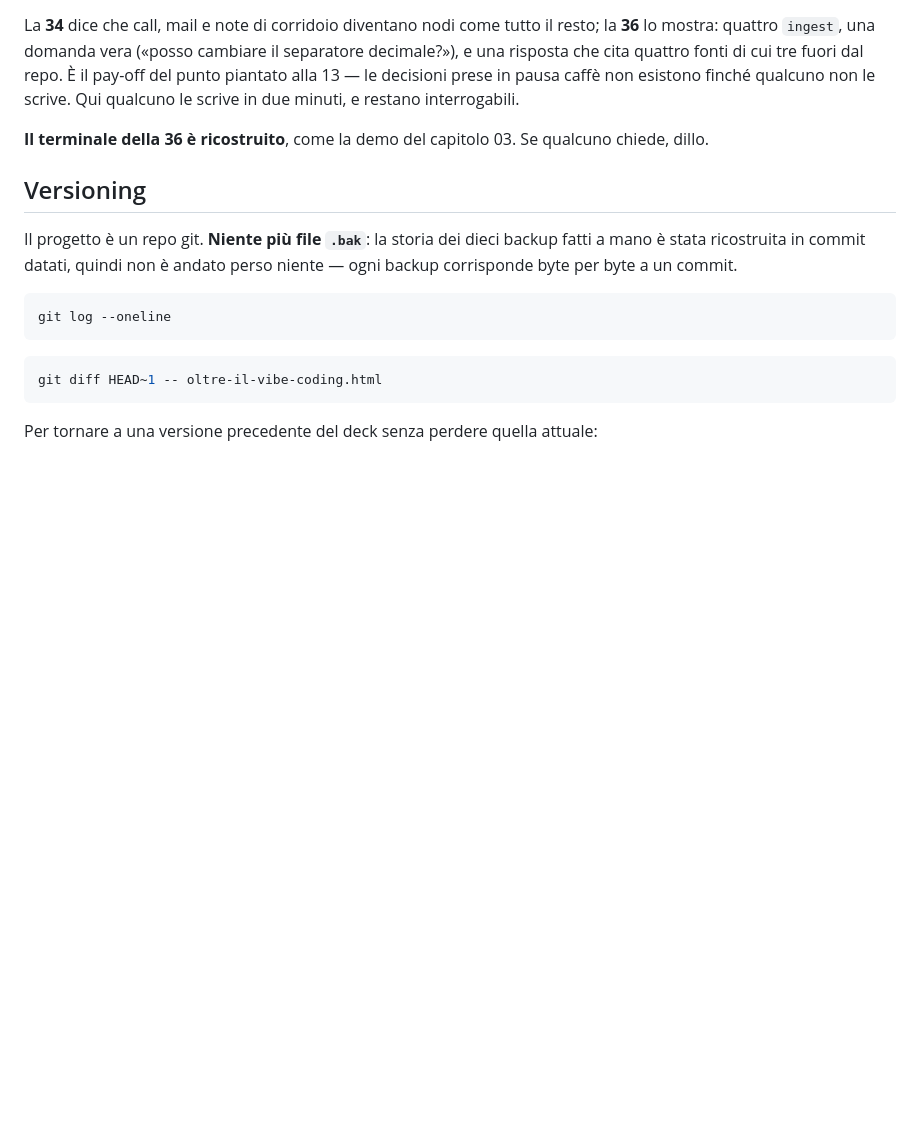
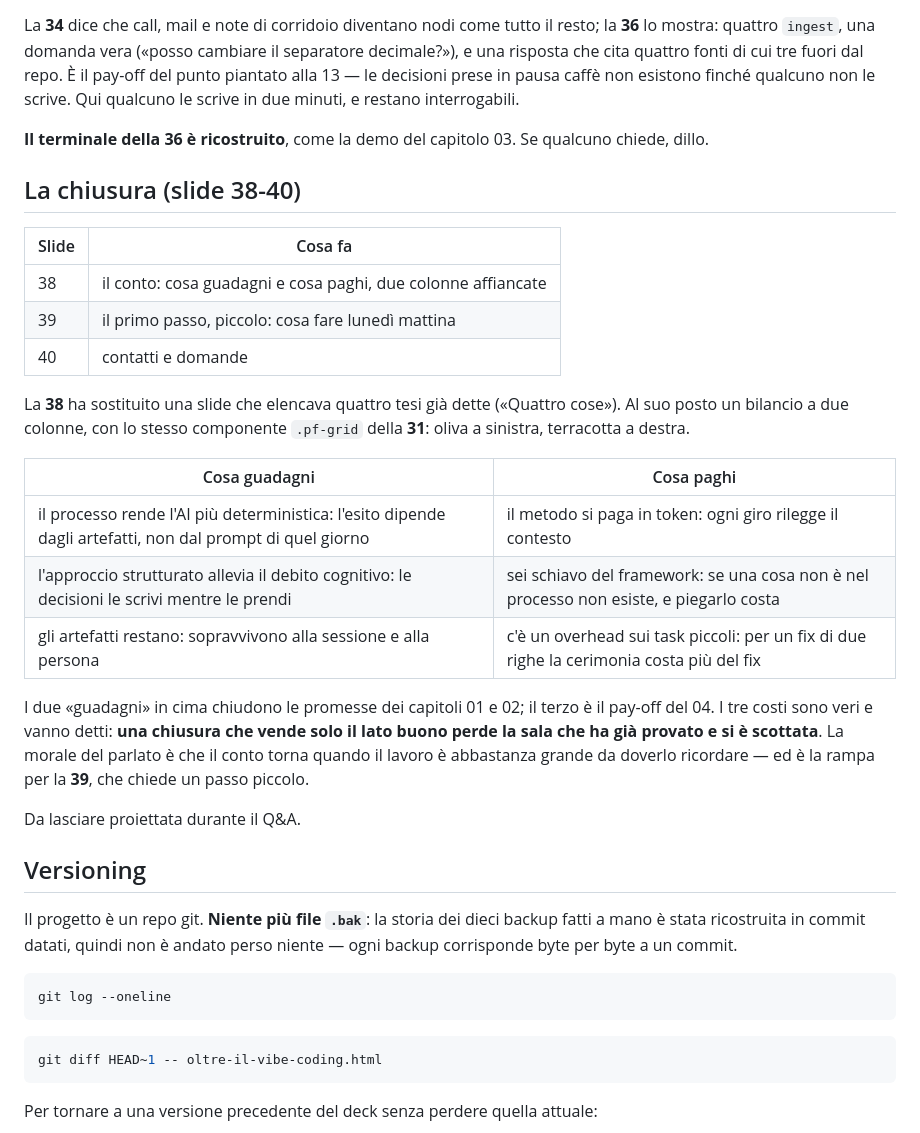
Before and after one commit to giuliosmedile/presentazione-bmad, a Markdown page: README.md, the part around the change. Drawn GitHub-style; blank space fills up the shorter version.

Commit message:
Documenta la chiusura nel README
Il capitolo 05 non aveva la sua sezione slide-per-slide. La aggiunge, con
le sei voci del bilancio della 38 e il perche' i tre costi ci stanno.

Co-Authored-By: Claude Opus 5 <noreply@anthropic.com>

```diff
--- a/README.md
+++ b/README.md
@@ -314,6 +314,32 @@ non le scrive. Qui qualcuno le scrive in due minuti, e restano interrogabili.
 **Il terminale della 36 è ricostruito**, come la demo del capitolo 03. Se qualcuno chiede,
 dillo.
 
+## La chiusura (slide 38-40)
+
+| Slide | Cosa fa |
+|---|---|
+| 38 | il conto: cosa guadagni e cosa paghi, due colonne affiancate |
+| 39 | il primo passo, piccolo: cosa fare lunedì mattina |
+| 40 | contatti e domande |
+
+La **38** ha sostituito una slide che elencava quattro tesi già dette («Quattro cose»).
+Al suo posto un bilancio a due colonne, con lo stesso componente `.pf-grid` della **31**:
+oliva a sinistra, terracotta a destra.
+
+| Cosa guadagni | Cosa paghi |
+|---|---|
+| il processo rende l'AI più deterministica: l'esito dipende dagli artefatti, non dal prompt di quel giorno | il metodo si paga in token: ogni giro rilegge il contesto |
+| l'approccio strutturato allevia il debito cognitivo: le decisioni le scrivi mentre le prendi | sei schiavo del framework: se una cosa non è nel processo non esiste, e piegarlo costa |
+| gli artefatti restano: sopravvivono alla sessione e alla persona | c'è un overhead sui task piccoli: per un fix di due righe la cerimonia costa più del fix |
+
+I due «guadagni» in cima chiudono le promesse dei capitoli 01 e 02; il terzo è il pay-off
+del 04. I tre costi sono veri e vanno detti: **una chiusura che vende solo il lato buono
+perde la sala che ha già provato e si è scottata**. La morale del parlato è che il conto
+torna quando il lavoro è abbastanza grande da doverlo ricordare — ed è la rampa per la
+**39**, che chiede un passo piccolo.
+
+Da lasciare proiettata durante il Q&A.
+
 ## Versioning
 
 Il progetto è un repo git. **Niente più file `.bak`**: la storia dei dieci backup fatti a
```
